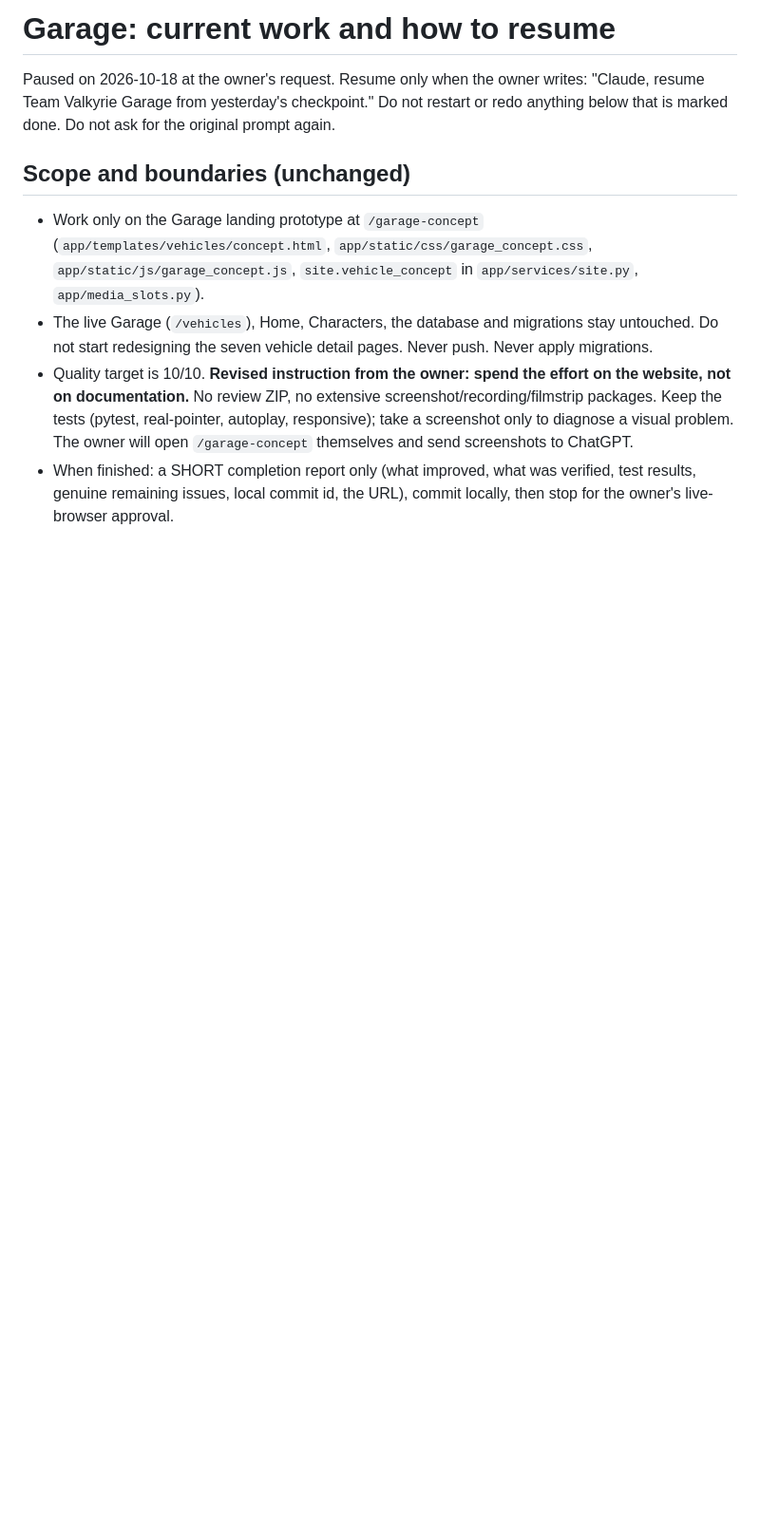
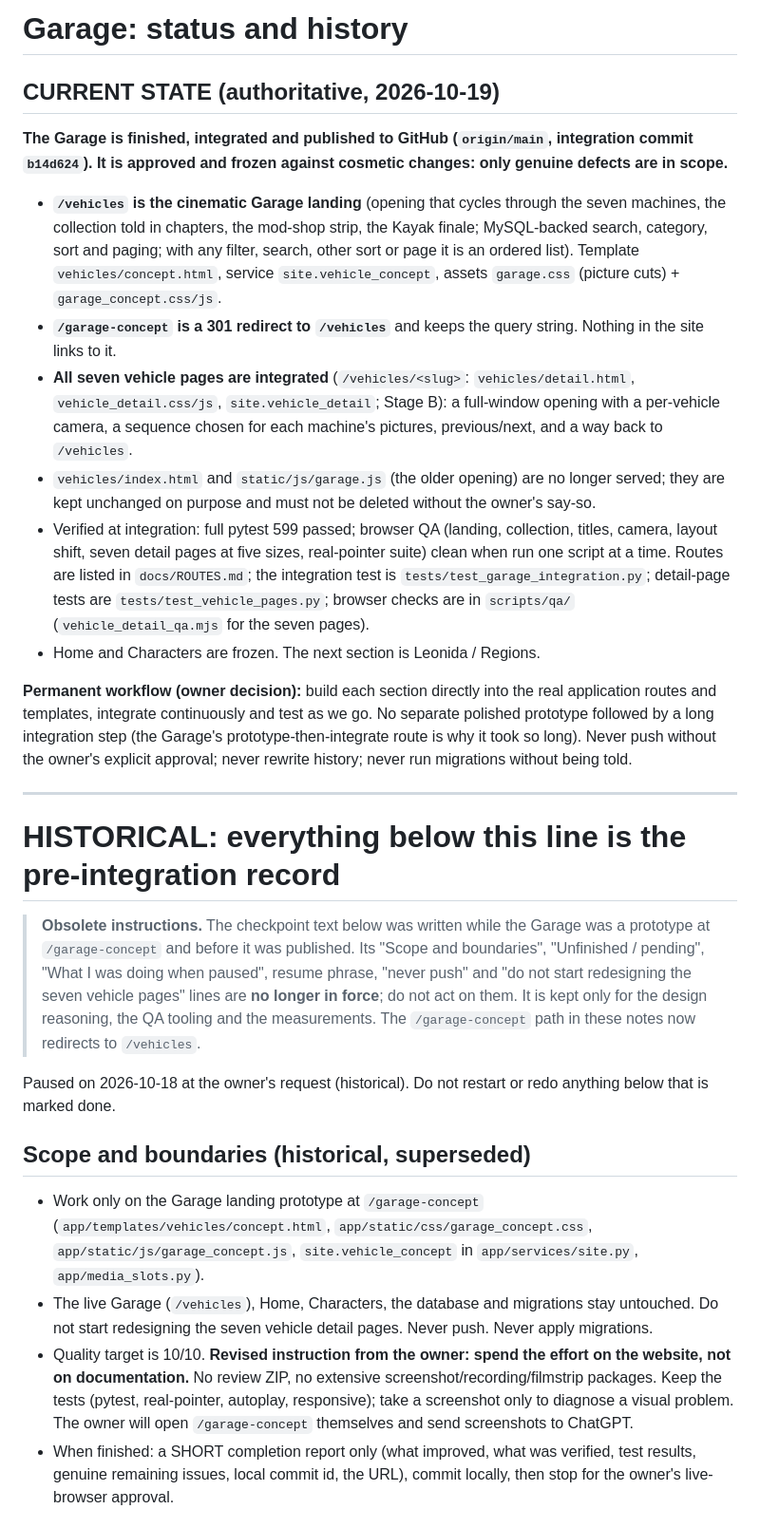
Before and after one commit to projectwork1588-gif/grand-theft-auto-vi, a Markdown page: docs/GARAGE_CURRENT_WORK_RESUME.md, the part around the change. Shown at 95% size. GitHub-like rendering; blank space fills up the shorter version.

Commit message:
docs(garage): mark the resume notes historical and record the real state - Garage integrated at /vehicles, /garage-concept redirects, seven detail pages integrated, frozen; permanent build-directly-into-the-app workflow
Co-Authored-By: Claude Sonnet 5.5 <noreply@anthropic.com>

```diff
--- a/docs/GARAGE_CURRENT_WORK_RESUME.md
+++ b/docs/GARAGE_CURRENT_WORK_RESUME.md
@@ -1,8 +1,27 @@
-# Garage: current work and how to resume
+# Garage: status and history
 
-Paused on 2026-10-18 at the owner's request. Resume only when the owner writes: "Claude, resume Team Valkyrie Garage from yesterday's checkpoint." Do not restart or redo anything below that is marked done. Do not ask for the original prompt again.
+## CURRENT STATE (authoritative, 2026-10-19)
 
-## Scope and boundaries (unchanged)
+**The Garage is finished, integrated and published to GitHub (`origin/main`, integration commit `b14d624`). It is approved and frozen against cosmetic changes: only genuine defects are in scope.**
+
+* **`/vehicles` is the cinematic Garage landing** (opening that cycles through the seven machines, the collection told in chapters, the mod-shop strip, the Kayak finale; MySQL-backed search, category, sort and paging; with any filter, search, other sort or page it is an ordered list). Template `vehicles/concept.html`, service `site.vehicle_concept`, assets `garage.css` (picture cuts) + `garage_concept.css/js`.
+* **`/garage-concept` is a 301 redirect to `/vehicles`** and keeps the query string. Nothing in the site links to it.
+* **All seven vehicle pages are integrated** (`/vehicles/<slug>`: `vehicles/detail.html`, `vehicle_detail.css/js`, `site.vehicle_detail`; Stage B): a full-window opening with a per-vehicle camera, a sequence chosen for each machine's pictures, previous/next, and a way back to `/vehicles`.
+* `vehicles/index.html` and `static/js/garage.js` (the older opening) are no longer served; they are kept unchanged on purpose and must not be deleted without the owner's say-so.
+* Verified at integration: full pytest 599 passed; browser QA (landing, collection, titles, camera, layout shift, seven detail pages at five sizes, real-pointer suite) clean when run one script at a time. Routes are listed in `docs/ROUTES.md`; the integration test is `tests/test_garage_integration.py`; detail-page tests are `tests/test_vehicle_pages.py`; browser checks are in `scripts/qa/` (`vehicle_detail_qa.mjs` for the seven pages).
+* Home and Characters are frozen. The next section is Leonida / Regions.
+
+**Permanent workflow (owner decision):** build each section directly into the real application routes and templates, integrate continuously and test as we go. No separate polished prototype followed by a long integration step (the Garage's prototype-then-integrate route is why it took so long). Never push without the owner's explicit approval; never rewrite history; never run migrations without being told.
+
+---
+
+# HISTORICAL: everything below this line is the pre-integration record
+
+> **Obsolete instructions.** The checkpoint text below was written while the Garage was a prototype at `/garage-concept` and before it was published. Its "Scope and boundaries", "Unfinished / pending", "What I was doing when paused", resume phrase, "never push" and "do not start redesigning the seven vehicle pages" lines are **no longer in force**; do not act on them. It is kept only for the design reasoning, the QA tooling and the measurements. The `/garage-concept` path in these notes now redirects to `/vehicles`.
+
+Paused on 2026-10-18 at the owner's request (historical). Do not restart or redo anything below that is marked done.
+
+## Scope and boundaries (historical, superseded)
 * Work only on the Garage landing prototype at `/garage-concept` (`app/templates/vehicles/concept.html`, `app/static/css/garage_concept.css`, `app/static/js/garage_concept.js`, `site.vehicle_concept` in `app/services/site.py`, `app/media_slots.py`).
 * The live Garage (`/vehicles`), Home, Characters, the database and migrations stay untouched. Do not start redesigning the seven vehicle detail pages. Never push. Never apply migrations.
 * Quality target is 10/10. **Revised instruction from the owner: spend the effort on the website, not on documentation.** No review ZIP, no extensive screenshot/recording/filmstrip packages. Keep the tests (pytest, real-pointer, autoplay, responsive); take a screenshot only to diagnose a visual problem. The owner will open `/garage-concept` themselves and send screenshots to ChatGPT.
```
